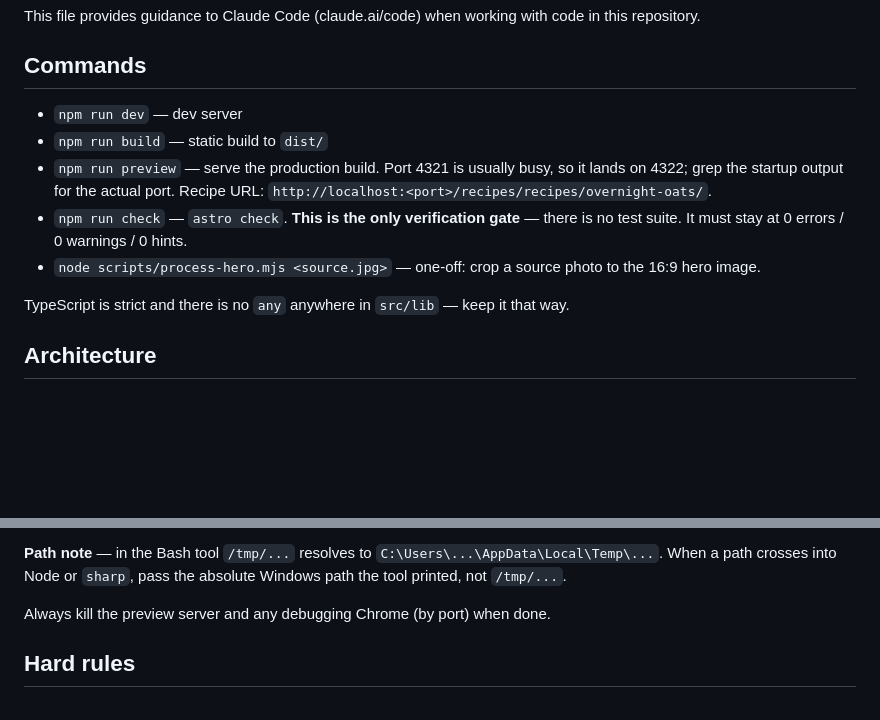
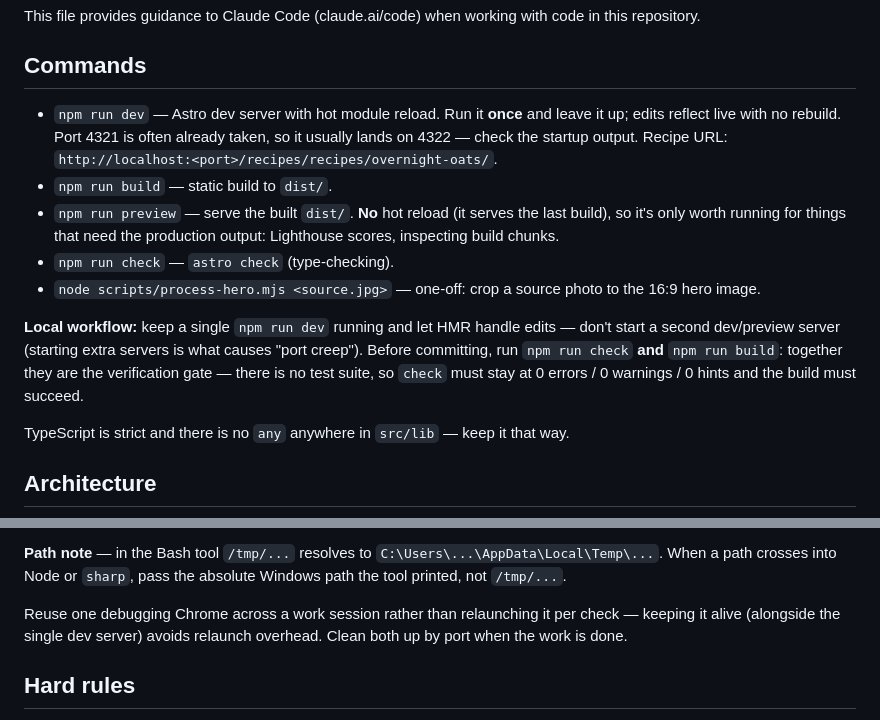
Before and after one commit to illeatmyhat/recipes, a Markdown page: CLAUDE.md, 2 parts joined by grey strips. Drawn GitHub-style; blank space fills up the shorter version.

Commit message:
Document the dev-server local workflow in CLAUDE.md
Clarify `npm run dev` (HMR, run once and leave up) vs `npm run preview`
(serves the last build, no HMR — only for Lighthouse / chunk inspection).
Add a "Local workflow" note: one dev server, no extra servers (avoids
port creep), and check + build together are the pre-commit gate. Update
the browser-testing section to reuse one debugging Chrome rather than
relaunching per check.

Co-Authored-By: Claude Opus 4.7 <noreply@anthropic.com>

```diff
--- a/CLAUDE.md
+++ b/CLAUDE.md
@@ -4,11 +4,13 @@ This file provides guidance to Claude Code (claude.ai/code) when working with co
 
 ## Commands
 
-- `npm run dev` — dev server
-- `npm run build` — static build to `dist/`
-- `npm run preview` — serve the production build. Port 4321 is usually busy, so it lands on 4322; grep the startup output for the actual port. Recipe URL: `http://localhost:<port>/recipes/recipes/overnight-oats/`.
-- `npm run check` — `astro check`. **This is the only verification gate** — there is no test suite. It must stay at 0 errors / 0 warnings / 0 hints.
+- `npm run dev` — Astro dev server with hot module reload. Run it **once** and leave it up; edits reflect live with no rebuild. Port 4321 is often already taken, so it usually lands on 4322 — check the startup output. Recipe URL: `http://localhost:<port>/recipes/recipes/overnight-oats/`.
+- `npm run build` — static build to `dist/`.
+- `npm run preview` — serve the built `dist/`. **No** hot reload (it serves the last build), so it's only worth running for things that need the production output: Lighthouse scores, inspecting build chunks.
+- `npm run check` — `astro check` (type-checking).
 - `node scripts/process-hero.mjs <source.jpg>` — one-off: crop a source photo to the 16:9 hero image.
+
+**Local workflow:** keep a single `npm run dev` running and let HMR handle edits — don't start a second dev/preview server (starting extra servers is what causes "port creep"). Before committing, run `npm run check` **and** `npm run build`: together they are the verification gate — there is no test suite, so `check` must stay at 0 errors / 0 warnings / 0 hints and the build must succeed.
 
 TypeScript is strict and there is no `any` anywhere in `src/lib` — keep it that way.
 
@@ -62,7 +64,7 @@ Chromium is installed at `chrome/` (gitignored); install or refresh it with
 
 **Path note** — in the Bash tool `/tmp/...` resolves to `C:\Users\...\AppData\Local\Temp\...`. When a path crosses into Node or `sharp`, pass the absolute Windows path the tool printed, not `/tmp/...`.
 
-Always kill the preview server and any debugging Chrome (by port) when done.
+Reuse one debugging Chrome across a work session rather than relaunching it per check — keeping it alive (alongside the single dev server) avoids relaunch overhead. Clean both up by port when the work is done.
 
 ## Hard rules
 
```
